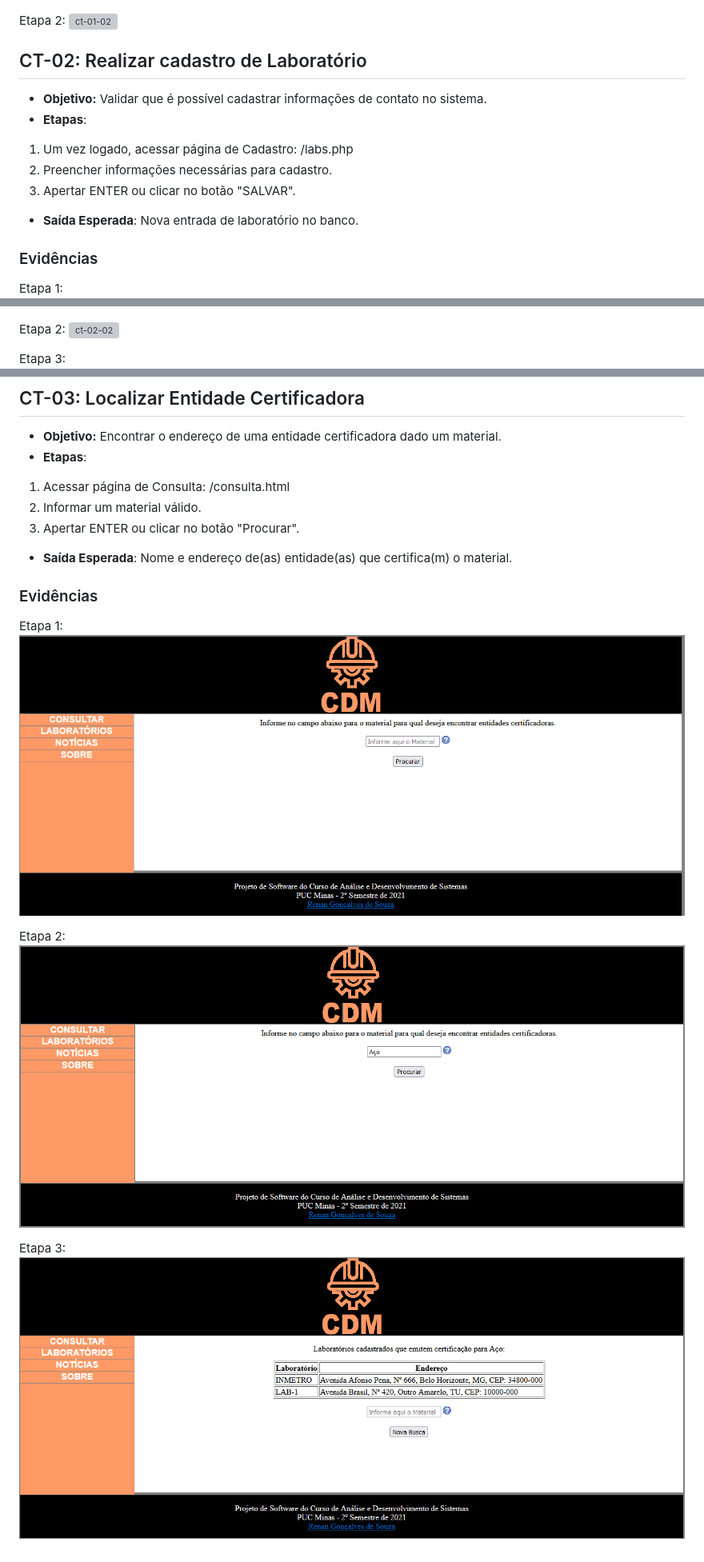
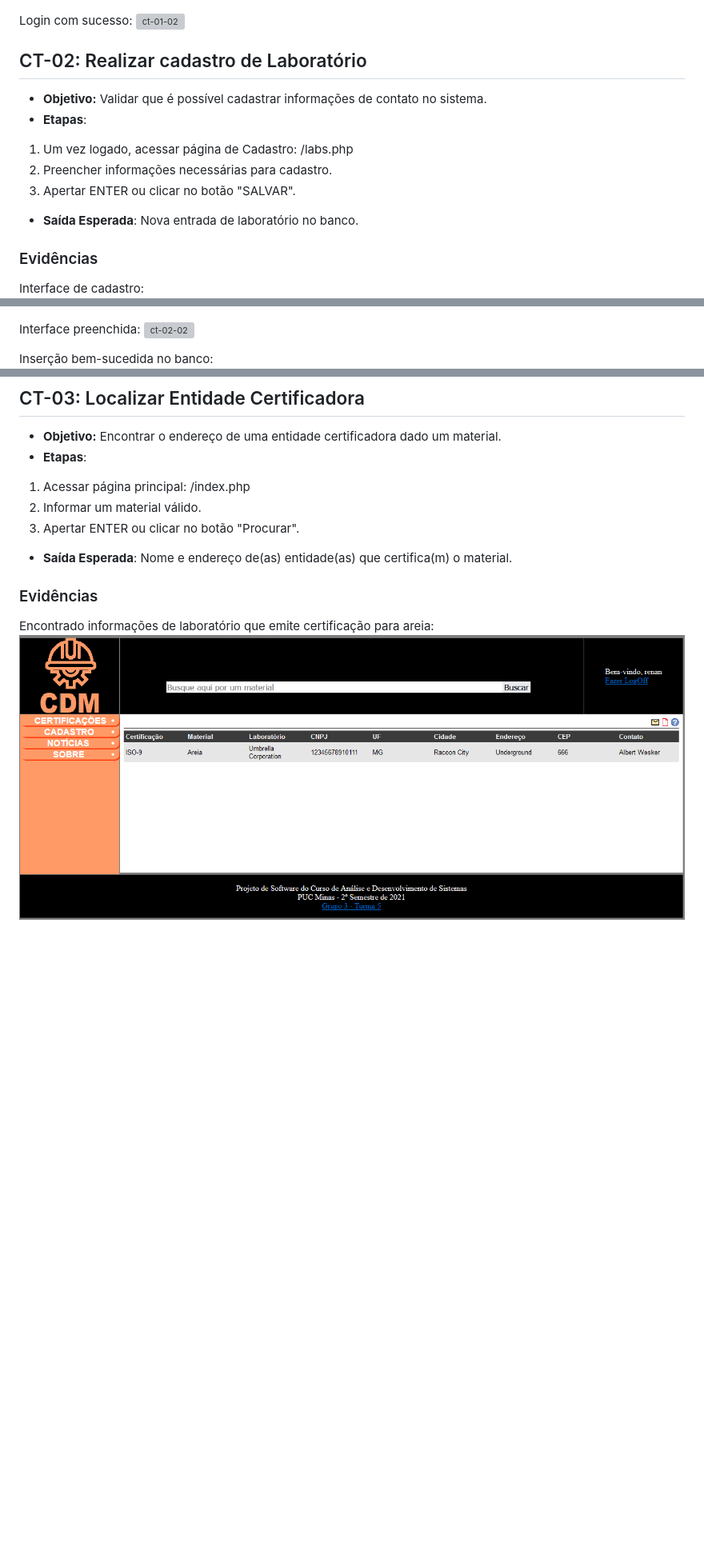
Before and after one commit to ICEI-PUC-Minas-PMV-ADS/pmv-ads-2021-2-e2-proj-int-t5-certificacao-de-materiais, a Markdown page: docs/09-Registro de Testes de Software.md, 3 parts joined by grey strips. Shown: that part at 80% size. GitHub-like rendering; pictures changed too: docs/img/teste_ct-03-01.PNG; blank space fills up the shorter version; grey boxes are pictures that could not be loaded.

Commit message:
doumentação: completude de informações

```diff
--- a/docs/09-Registro de Testes de Software.md
+++ b/docs/09-Registro de Testes de Software.md
@@ -15,6 +15,6 @@ Etapa 1:
 ![ct-01-01](img/teste_ct-01-01.PNG)
 
-Etapa 2:
+Login com sucesso:
 ![ct-01-02](img/teste_ct-02-02.PNG)
 
 ## CT-02: Realizar cadastro de Laboratório
@@ -28,31 +28,25 @@ Etapa 2:
 
 ### Evidências
 
-Etapa 1:
+Interface de cadastro:
 ![ct-02-01](img/teste_ct-02-01.PNG)
 
-Etapa 2:
+Interface preenchida:
 ![ct-02-02](img/teste_ct-02-02.PNG)
 
-Etapa 3:
+Inserção bem-sucedida no banco:
 ![ct-02-03](img/teste_ct-02-03.PNG)
 
 ## CT-03: Localizar Entidade Certificadora
 
 * **Objetivo:** Encontrar o endereço de uma entidade certificadora dado um material.
 * **Etapas**:
- 1. Acessar página de Consulta: <url>/consulta.html
+ 1. Acessar página principal: <url>/index.php
  2. Informar um material válido.
  3. Apertar ENTER ou clicar no botão "Procurar".
 * **Saída Esperada**: Nome e endereço de(as) entidade(as) que certifica(m) o material.
 
 ### Evidências
 
-Etapa 1:
+Encontrado informações de laboratório que emite certificação para areia:
 ![ct-03-01](img/teste_ct-03-01.PNG)
-
-Etapa 2:
-![ct-03-01](img/teste_ct-03-02.PNG)
-
-Etapa 3:
-![ct-03-01](img/teste_ct-03-03.PNG)
```
Also changed, not shown: other parts of docs/09-Registro de Testes de Software.md (+1 -1 lines), docs/11-Registro de Testes de Usabilidade.md (+1 -0 lines).
